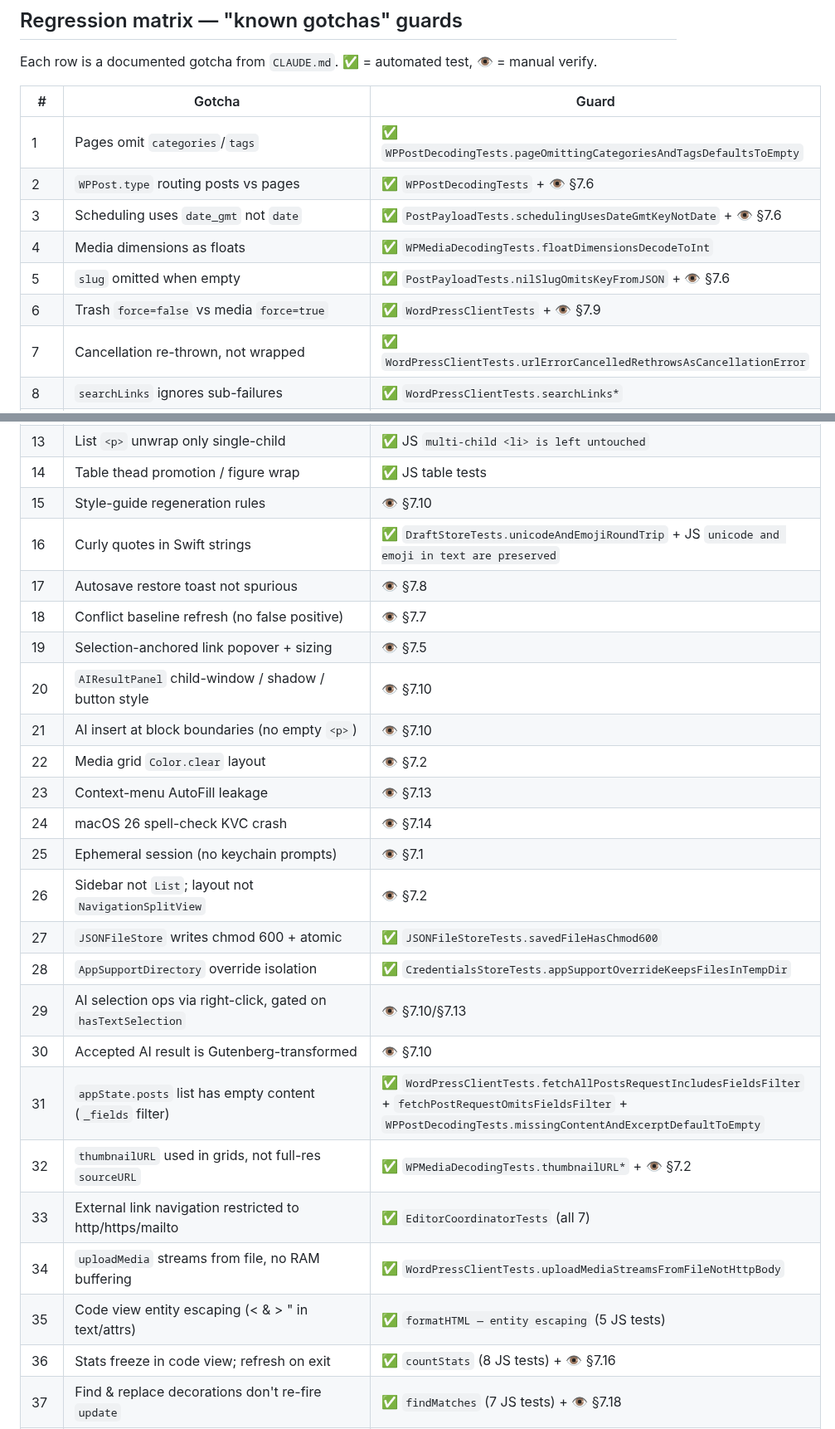
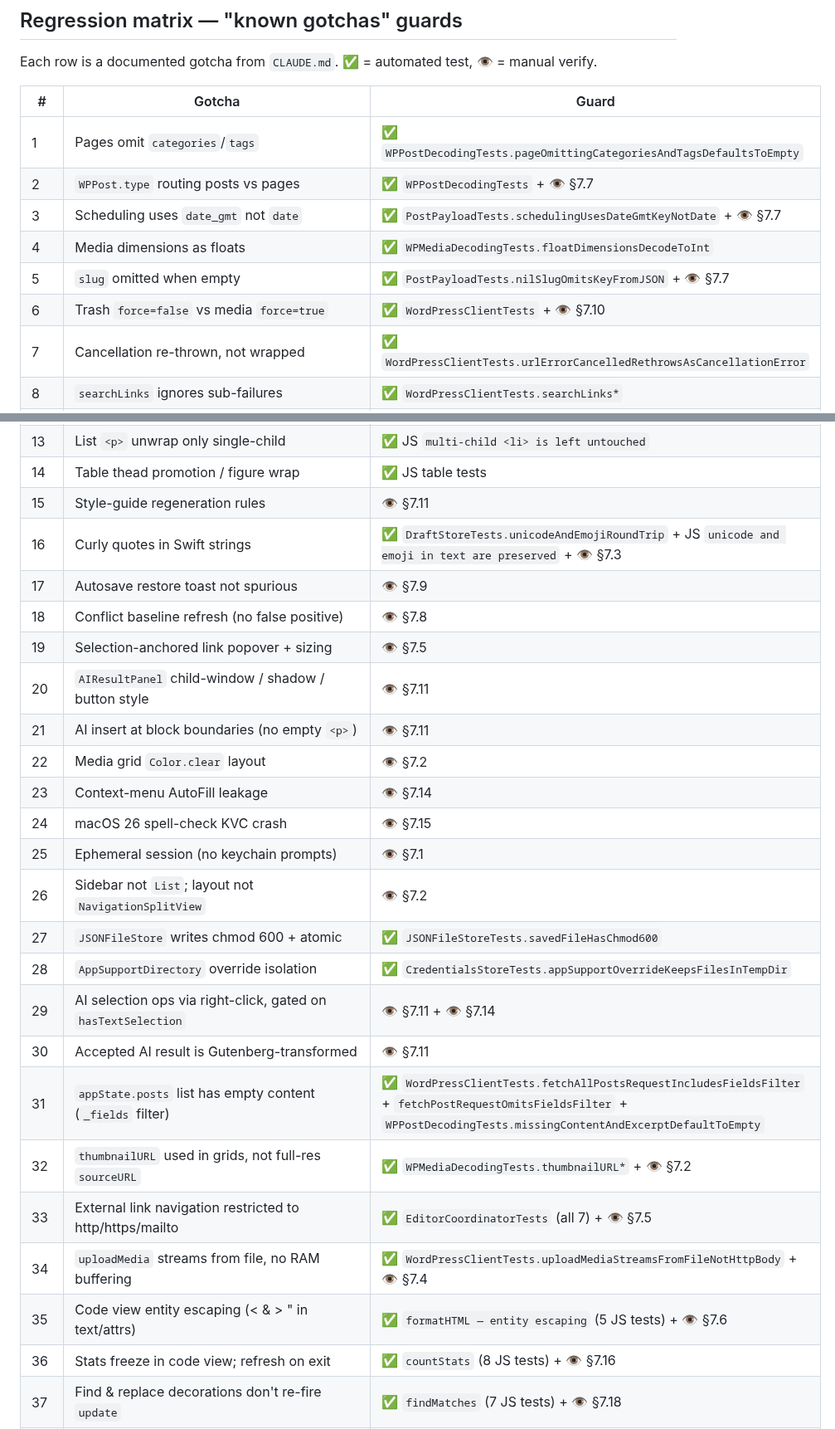
Before and after one commit to cpoteet/Quill, a Markdown page: docs/testing-plan.md, 2 parts joined by grey strips. Shown at 83% size. GitHub-like rendering.

```diff
--- a/docs/testing-plan.md
+++ b/docs/testing-plan.md
@@ -1092,11 +1051,11 @@ Each row is a documented gotcha from `CLAUDE.md`. ✅ = automated test, 👁 = m
 | # | Gotcha | Guard |
 |---|---|---|
 | 1 | Pages omit `categories`/`tags` | ✅ `WPPostDecodingTests.pageOmittingCategoriesAndTagsDefaultsToEmpty` |
-| 2 | `WPPost.type` routing posts vs pages | ✅ `WPPostDecodingTests` + 👁 §7.6 |
-| 3 | Scheduling uses `date_gmt` not `date` | ✅ `PostPayloadTests.schedulingUsesDateGmtKeyNotDate` + 👁 §7.6 |
+| 2 | `WPPost.type` routing posts vs pages | ✅ `WPPostDecodingTests` + 👁 §7.7 |
+| 3 | Scheduling uses `date_gmt` not `date` | ✅ `PostPayloadTests.schedulingUsesDateGmtKeyNotDate` + 👁 §7.7 |
 | 4 | Media dimensions as floats | ✅ `WPMediaDecodingTests.floatDimensionsDecodeToInt` |
-| 5 | `slug` omitted when empty | ✅ `PostPayloadTests.nilSlugOmitsKeyFromJSON` + 👁 §7.6 |
-| 6 | Trash `force=false` vs media `force=true` | ✅ `WordPressClientTests` + 👁 §7.9 |
+| 5 | `slug` omitted when empty | ✅ `PostPayloadTests.nilSlugOmitsKeyFromJSON` + 👁 §7.7 |
+| 6 | Trash `force=false` vs media `force=true` | ✅ `WordPressClientTests` + 👁 §7.10 |
 | 7 | Cancellation re-thrown, not wrapped | ✅ `WordPressClientTests.urlErrorCancelledRethrowsAsCancellationError` |
 | 8 | `searchLinks` ignores sub-failures | ✅ `WordPressClientTests.searchLinks*` |
 | 9 | Web-search response joined across blocks | ✅ `AnthropicClientTests.multipleTextBlocksAreJoinedInOrder` |
@@ -1106,27 +1065,27 @@ Each row is a documented gotcha from `CLAUDE.md`. ✅ = automated test, 👁 = m
 | 12a | Empty blockquote `<cite>` stripped on save | ✅ JS `empty cite is stripped` + 👁 §7.3 |
 | 13 | List `<p>` unwrap only single-child | ✅ JS `multi-child <li> is left untouched` |
 | 14 | Table thead promotion / figure wrap | ✅ JS table tests |
-| 15 | Style-guide regeneration rules | 👁 §7.10 |
-| 16 | Curly quotes in Swift strings | ✅ `DraftStoreTests.unicodeAndEmojiRoundTrip` + JS `unicode and emoji in text are preserved` |
-| 17 | Autosave restore toast not spurious | 👁 §7.8 |
-| 18 | Conflict baseline refresh (no false positive) | 👁 §7.7 |
+| 15 | Style-guide regeneration rules | 👁 §7.11 |
+| 16 | Curly quotes in Swift strings | ✅ `DraftStoreTests.unicodeAndEmojiRoundTrip` + JS `unicode and emoji in text are preserved` + 👁 §7.3 |
+| 17 | Autosave restore toast not spurious | 👁 §7.9 |
+| 18 | Conflict baseline refresh (no false positive) | 👁 §7.8 |
 | 19 | Selection-anchored link popover + sizing | 👁 §7.5 |
-| 20 | `AIResultPanel` child-window / shadow / button style | 👁 §7.10 |
-| 21 | AI insert at block boundaries (no empty `<p>`) | 👁 §7.10 |
+| 20 | `AIResultPanel` child-window / shadow / button style | 👁 §7.11 |
+| 21 | AI insert at block boundaries (no empty `<p>`) | 👁 §7.11 |
 | 22 | Media grid `Color.clear` layout | 👁 §7.2 |
-| 23 | Context-menu AutoFill leakage | 👁 §7.13 |
-| 24 | macOS 26 spell-check KVC crash | 👁 §7.14 |
+| 23 | Context-menu AutoFill leakage | 👁 §7.14 |
+| 24 | macOS 26 spell-check KVC crash | 👁 §7.15 |
 | 25 | Ephemeral session (no keychain prompts) | 👁 §7.1 |
 | 26 | Sidebar not `List`; layout not `NavigationSplitView` | 👁 §7.2 |
 | 27 | `JSONFileStore` writes chmod 600 + atomic | ✅ `JSONFileStoreTests.savedFileHasChmod600` |
 | 28 | `AppSupportDirectory` override isolation | ✅ `CredentialsStoreTests.appSupportOverrideKeepsFilesInTempDir` |
-| 29 | AI selection ops via right-click, gated on `hasTextSelection` | 👁 §7.10/§7.13 |
-| 30 | Accepted AI result is Gutenberg-transformed | 👁 §7.10 |
+| 29 | AI selection ops via right-click, gated on `hasTextSelection` | 👁 §7.11 + 👁 §7.14 |
+| 30 | Accepted AI result is Gutenberg-transformed | 👁 §7.11 |
 | 31 | `appState.posts` list has empty content (`_fields` filter) | ✅ `WordPressClientTests.fetchAllPostsRequestIncludesFieldsFilter` + `fetchPostRequestOmitsFieldsFilter` + `WPPostDecodingTests.missingContentAndExcerptDefaultToEmpty` |
 | 32 | `thumbnailURL` used in grids, not full-res `sourceURL` | ✅ `WPMediaDecodingTests.thumbnailURL*` + 👁 §7.2 |
-| 33 | External link navigation restricted to http/https/mailto | ✅ `EditorCoordinatorTests` (all 7) |
-| 34 | `uploadMedia` streams from file, no RAM buffering | ✅ `WordPressClientTests.uploadMediaStreamsFromFileNotHttpBody` |
-| 35 | Code view entity escaping (< & > " in text/attrs) | ✅ `formatHTML — entity escaping` (5 JS tests) |
+| 33 | External link navigation restricted to http/https/mailto | ✅ `EditorCoordinatorTests` (all 7) + 👁 §7.5 |
+| 34 | `uploadMedia` streams from file, no RAM buffering | ✅ `WordPressClientTests.uploadMediaStreamsFromFileNotHttpBody` + 👁 §7.4 |
+| 35 | Code view entity escaping (< & > " in text/attrs) | ✅ `formatHTML — entity escaping` (5 JS tests) + 👁 §7.6 |
 | 36 | Stats freeze in code view; refresh on exit | ✅ `countStats` (8 JS tests) + 👁 §7.16 |
 | 37 | Find & replace decorations don't re-fire `update` | ✅ `findMatches` (7 JS tests) + 👁 §7.18 |
 | 38 | Embed figure passes through, not treated as image | ✅ JS embed tests + 👁 §7.19 |
```
Also changed, not shown: other parts of docs/testing-plan.md (+183 -298 lines).
